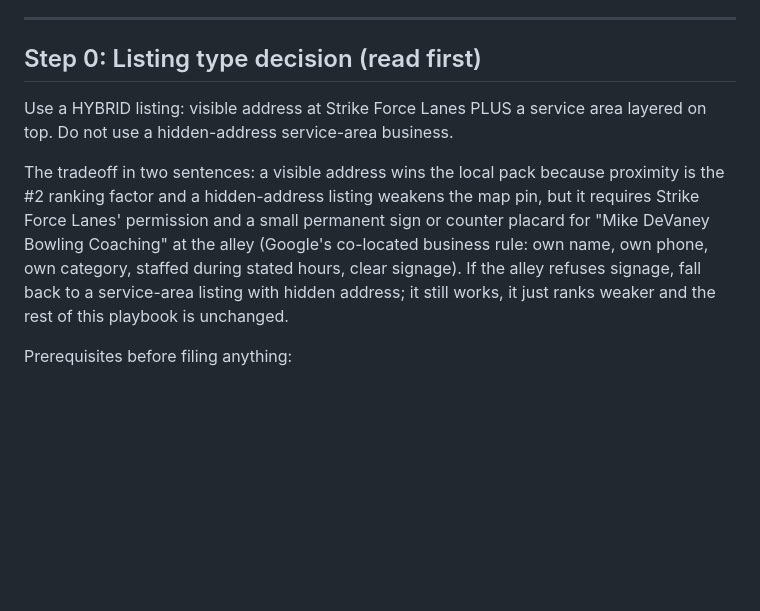
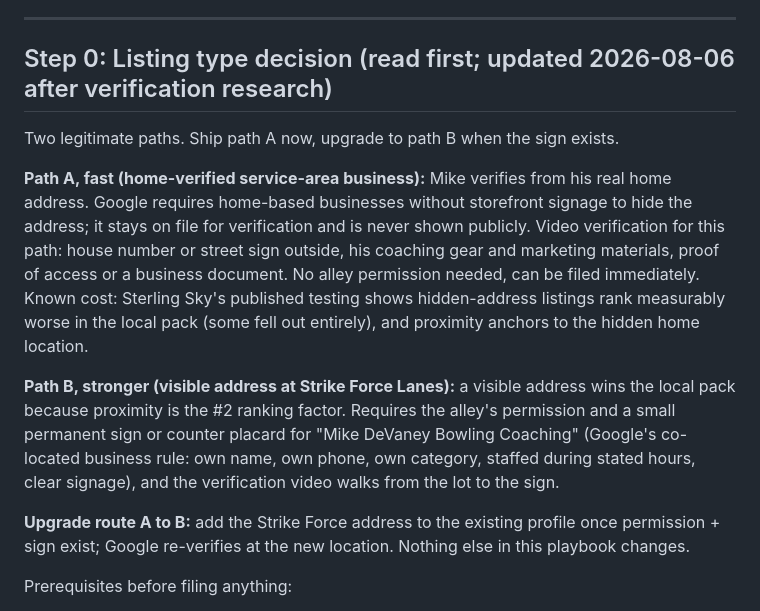
Before and after one commit to Chrisl252/mikedevaney.com, a Markdown page: GBP-PLAYBOOK.md, the part around the change. GitHub-like rendering; blank space fills up the shorter version.

Commit message:
GBP two-path verification decision after research challenge
Co-Authored-By: Claude Fable 5 <noreply@anthropic.com>

```diff
--- a/GBP-PLAYBOOK.md
+++ b/GBP-PLAYBOOK.md
@@ -13,11 +13,15 @@ Fixed facts used everywhere (NAP - keep byte-identical on every platform):
 
 ---
 
-## Step 0: Listing type decision (read first)
+## Step 0: Listing type decision (read first; updated 2026-08-06 after verification research)
 
-Use a HYBRID listing: visible address at Strike Force Lanes PLUS a service area layered on top. Do not use a hidden-address service-area business.
+Two legitimate paths. Ship path A now, upgrade to path B when the sign exists.
 
-The tradeoff in two sentences: a visible address wins the local pack because proximity is the #2 ranking factor and a hidden-address listing weakens the map pin, but it requires Strike Force Lanes' permission and a small permanent sign or counter placard for "Mike DeVaney Bowling Coaching" at the alley (Google's co-located business rule: own name, own phone, own category, staffed during stated hours, clear signage). If the alley refuses signage, fall back to a service-area listing with hidden address; it still works, it just ranks weaker and the rest of this playbook is unchanged.
+**Path A, fast (home-verified service-area business):** Mike verifies from his real home address. Google requires home-based businesses without storefront signage to hide the address; it stays on file for verification and is never shown publicly. Video verification for this path: house number or street sign outside, his coaching gear and marketing materials, proof of access or a business document. No alley permission needed, can be filed immediately. Known cost: Sterling Sky's published testing shows hidden-address listings rank measurably worse in the local pack (some fell out entirely), and proximity anchors to the hidden home location.
+
+**Path B, stronger (visible address at Strike Force Lanes):** a visible address wins the local pack because proximity is the #2 ranking factor. Requires the alley's permission and a small permanent sign or counter placard for "Mike DeVaney Bowling Coaching" (Google's co-located business rule: own name, own phone, own category, staffed during stated hours, clear signage), and the verification video walks from the lot to the sign.
+
+**Upgrade route A to B:** add the Strike Force address to the existing profile once permission + sign exist; Google re-verifies at the new location. Nothing else in this playbook changes.
 
 Prerequisites before filing anything:
 
```
Also changed, not shown: DECISIONS_LOG.md (+8 -0 lines).
